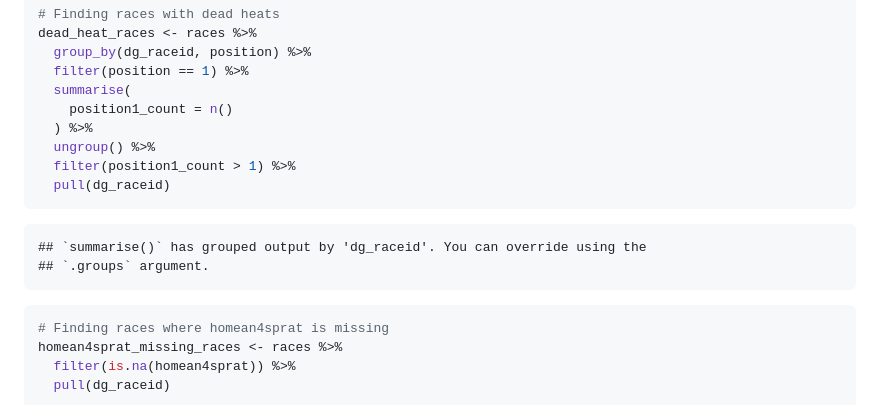
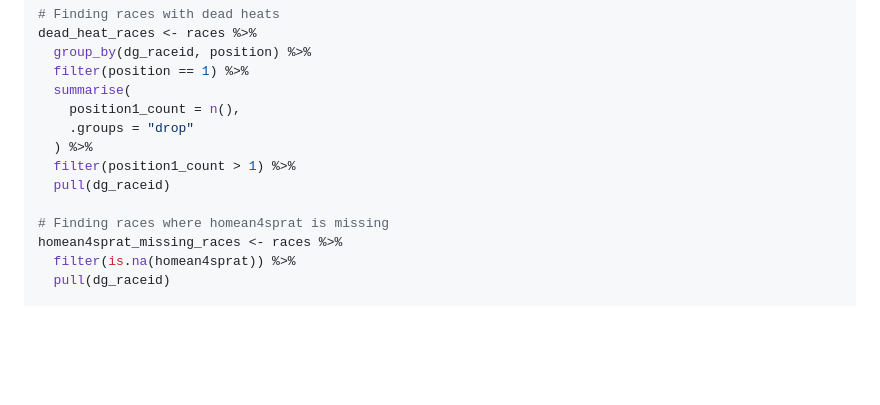
Before and after one commit to mavericzz/german-horse-racing, a Markdown page: notebooks/analysis_benter_methods.md, the part around one of its changes. Drawn GitHub-style; blank space fills up the shorter version.

````diff
--- a/notebooks/analysis_benter_methods.md
+++ b/notebooks/analysis_benter_methods.md
@@ -141,17 +141,12 @@ dead_heat_races <- races %>%
   group_by(dg_raceid, position) %>%
   filter(position == 1) %>%
   summarise(
-    position1_count = n()
+    position1_count = n(),
+    .groups = "drop"
   ) %>%
-  ungroup() %>%
   filter(position1_count > 1) %>%
   pull(dg_raceid)
-```
 
-    ## `summarise()` has grouped output by 'dg_raceid'. You can override using the
-    ## `.groups` argument.
-
-``` r
 # Finding races where homean4sprat is missing
 homean4sprat_missing_races <- races %>%
   filter(is.na(homean4sprat)) %>%
````
Also changed, not shown: other parts of notebooks/analysis_benter_methods.md (+24 -48 lines).
